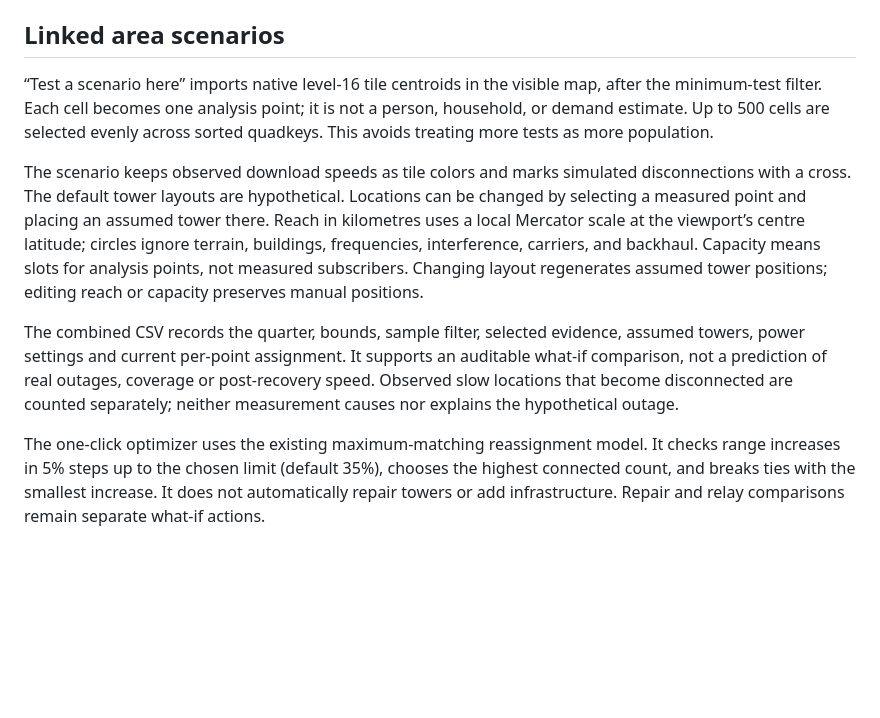
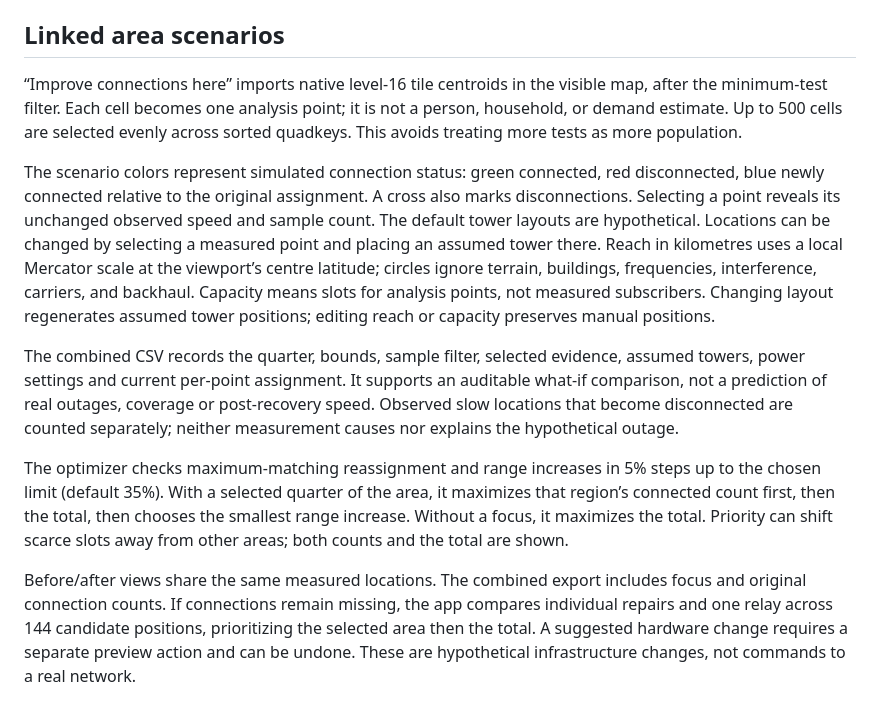
Before and after one commit to suhaslord/signal-rescue, a Markdown page: DATA.md, the part around the change. GitHub-like rendering; blank space fills up the shorter version.

Commit message:
document regional priority and preview limits

```diff
--- a/DATA.md
+++ b/DATA.md
@@ -23,10 +23,12 @@ Install `requirements.txt` to run the Python data service. `python api_test.py`
 
 ## Linked area scenarios
 
-“Test a scenario here” imports native level-16 tile centroids in the visible map, after the minimum-test filter. Each cell becomes one analysis point; it is not a person, household, or demand estimate. Up to 500 cells are selected evenly across sorted quadkeys. This avoids treating more tests as more population.
+“Improve connections here” imports native level-16 tile centroids in the visible map, after the minimum-test filter. Each cell becomes one analysis point; it is not a person, household, or demand estimate. Up to 500 cells are selected evenly across sorted quadkeys. This avoids treating more tests as more population.
 
-The scenario keeps observed download speeds as tile colors and marks simulated disconnections with a cross. The default tower layouts are hypothetical. Locations can be changed by selecting a measured point and placing an assumed tower there. Reach in kilometres uses a local Mercator scale at the viewport’s centre latitude; circles ignore terrain, buildings, frequencies, interference, carriers, and backhaul. Capacity means slots for analysis points, not measured subscribers. Changing layout regenerates assumed tower positions; editing reach or capacity preserves manual positions.
+The scenario colors represent simulated connection status: green connected, red disconnected, blue newly connected relative to the original assignment. A cross also marks disconnections. Selecting a point reveals its unchanged observed speed and sample count. The default tower layouts are hypothetical. Locations can be changed by selecting a measured point and placing an assumed tower there. Reach in kilometres uses a local Mercator scale at the viewport’s centre latitude; circles ignore terrain, buildings, frequencies, interference, carriers, and backhaul. Capacity means slots for analysis points, not measured subscribers. Changing layout regenerates assumed tower positions; editing reach or capacity preserves manual positions.
 
 The combined CSV records the quarter, bounds, sample filter, selected evidence, assumed towers, power settings and current per-point assignment. It supports an auditable what-if comparison, not a prediction of real outages, coverage or post-recovery speed. Observed slow locations that become disconnected are counted separately; neither measurement causes nor explains the hypothetical outage.
 
-The one-click optimizer uses the existing maximum-matching reassignment model. It checks range increases in 5% steps up to the chosen limit (default 35%), chooses the highest connected count, and breaks ties with the smallest increase. It does not automatically repair towers or add infrastructure. Repair and relay comparisons remain separate what-if actions.
+The optimizer checks maximum-matching reassignment and range increases in 5% steps up to the chosen limit (default 35%). With a selected quarter of the area, it maximizes that region’s connected count first, then the total, then chooses the smallest range increase. Without a focus, it maximizes the total. Priority can shift scarce slots away from other areas; both counts and the total are shown.
+
+Before/after views share the same measured locations. The combined export includes focus and original connection counts. If connections remain missing, the app compares individual repairs and one relay across 144 candidate positions, prioritizing the selected area then the total. A suggested hardware change requires a separate preview action and can be undone. These are hypothetical infrastructure changes, not commands to a real network.
```
